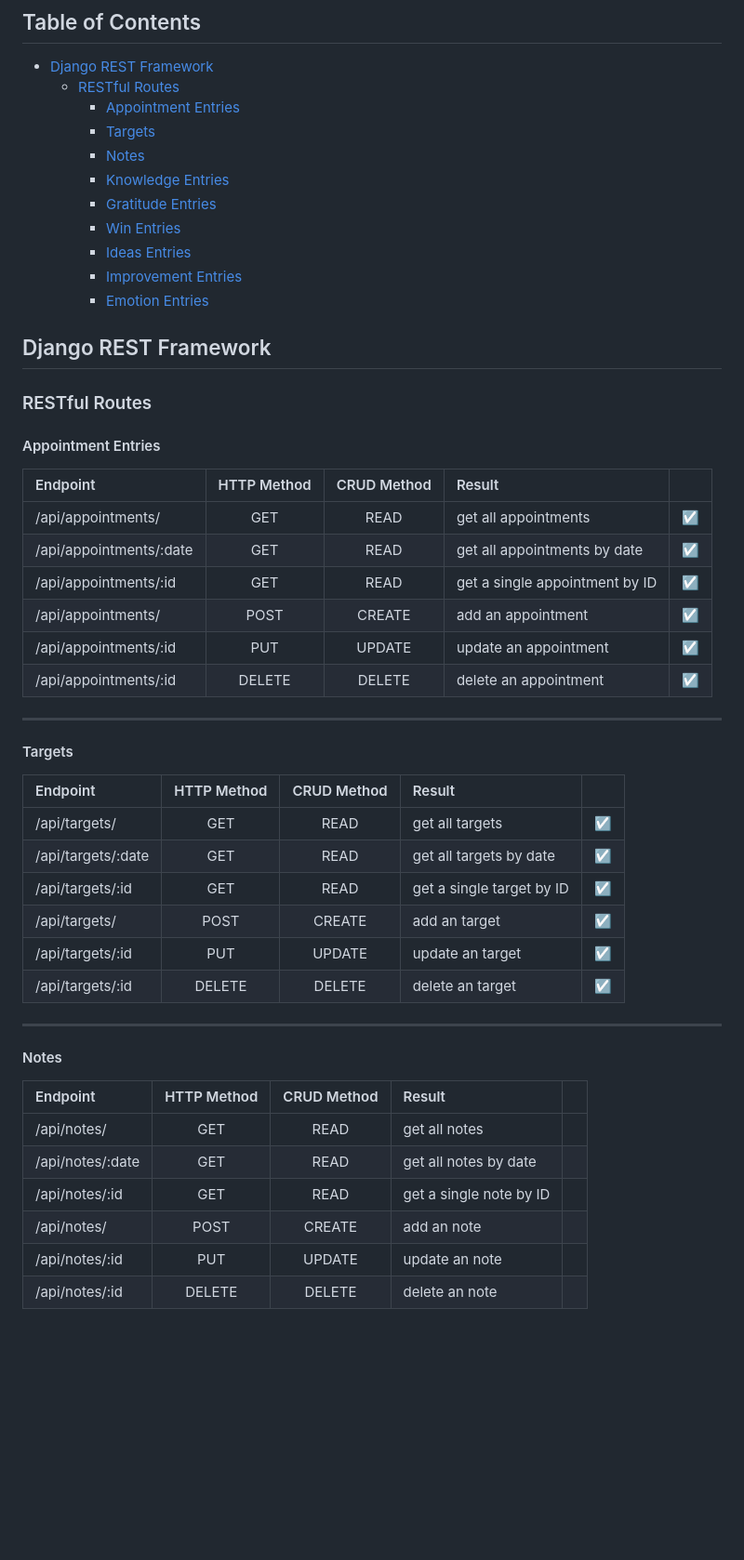
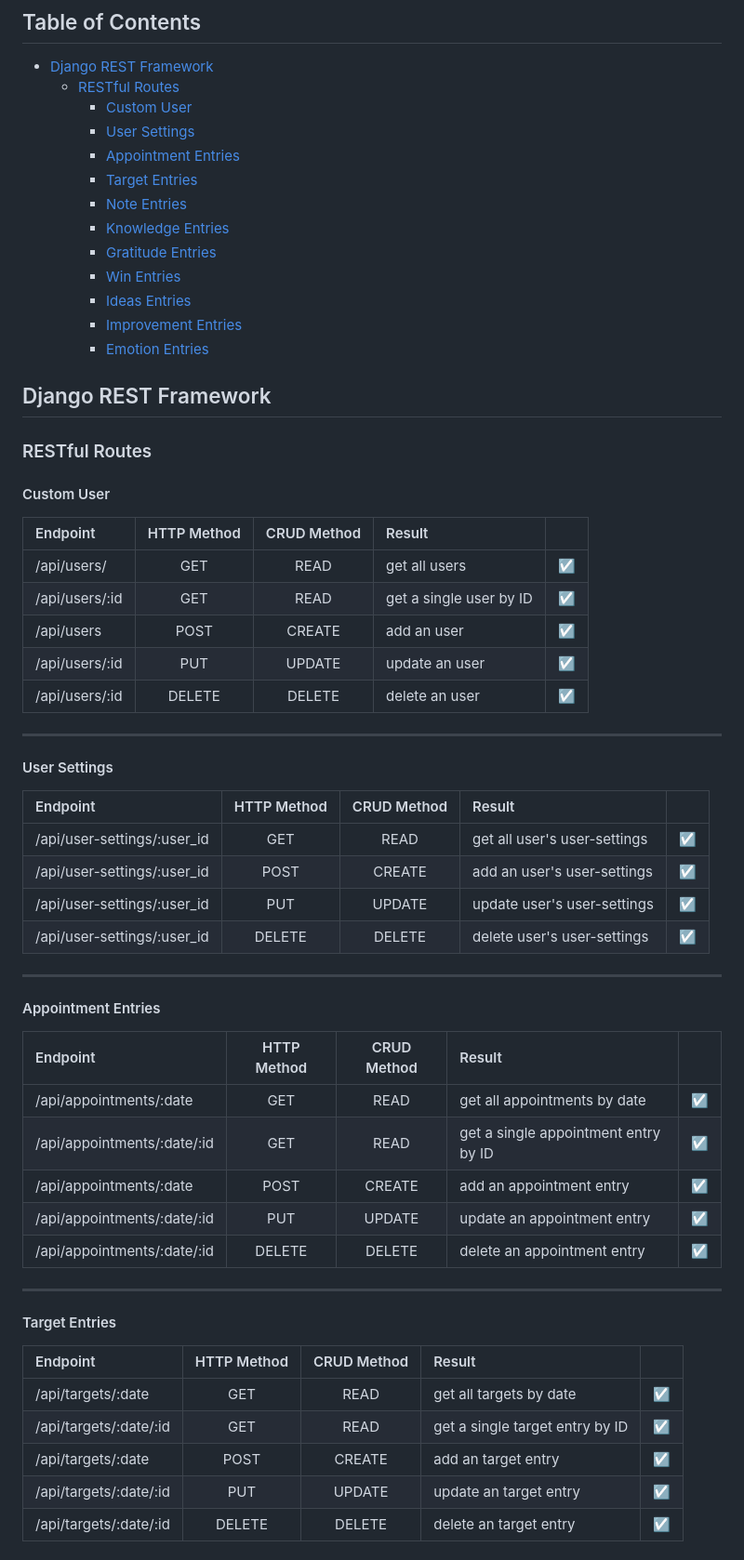
Before and after one commit to halfpintutopia/mindful-minutes, a Markdown page: docs/testing/testing.md, the part around one of its changes. Shown at 93% size. Rendered like a GitHub page; blank space fills up the shorter version.

```diff
--- a/docs/testing/testing.md
+++ b/docs/testing/testing.md
@@ -6,9 +6,11 @@
 ## Table of Contents
 - [Django REST Framework](#django-rest-framework)
   - [RESTful Routes](#restful-routes)
+    - [Custom User](#custom-user)
+    - [User Settings](#user-settings)
     - [Appointment Entries](#appointment-entries)
-    - [Targets](#targets)
-    - [Notes](#notes)
+    - [Target Entries](#target-entries)
+    - [Note Entries](#note-entries)
     - [Knowledge Entries](#knowledge-entries)
     - [Gratitude Entries](#gratitude-entries)
     - [Win Entries](#win-entries)
@@ -20,39 +22,48 @@
 
 ### RESTful Routes
 
-#### Appointment Entries
+#### Custom User
 
-| Endpoint                | HTTP Method | CRUD Method | Result                         |         |
-| :---------------------- | :---------: | :---------: | :----------------------------- | ------- |
-| /api/appointments/      |     GET     |    READ     | get all appointments           | &#9745; |
-| /api/appointments/:date |     GET     |    READ     | get all appointments by date   | &#9745; |
-| /api/appointments/:id   |     GET     |    READ     | get a single appointment by ID | &#9745; |
-| /api/appointments/      |    POST     |   CREATE    | add an appointment             | &#9745; |
-| /api/appointments/:id   |     PUT     |   UPDATE    | update an appointment          | &#9745; |
-| /api/appointments/:id   |   DELETE    |   DELETE    | delete an appointment          | &#9745; |
+| Endpoint       | HTTP Method | CRUD Method | Result                  |         |
+| :------------- | :---------: | :---------: | :---------------------- | ------- |
+| /api/users/    |     GET     |    READ     | get all users           | &#9745; |
+| /api/users/:id |     GET     |    READ     | get a single user by ID | &#9745; |
+| /api/users     |    POST     |   CREATE    | add an user             | &#9745; |
+| /api/users/:id |     PUT     |   UPDATE    | update an user          | &#9745; |
+| /api/users/:id |   DELETE    |   DELETE    | delete an user          | &#9745; |
 
 ---
 
-#### Targets
+#### User Settings
 
-| Endpoint           | HTTP Method | CRUD Method | Result                    |         |
-| :----------------- | :---------: | :---------: | :------------------------ | ------- |
-| /api/targets/      |     GET     |    READ     | get all targets           | &#9745; |
-| /api/targets/:date |     GET     |    READ     | get all targets by date   | &#9745; |
-| /api/targets/:id   |     GET     |    READ     | get a single target by ID | &#9745; |
-| /api/targets/      |    POST     |   CREATE    | add an target             | &#9745; |
-| /api/targets/:id   |     PUT     |   UPDATE    | update an target          | &#9745; |
-| /api/targets/:id   |   DELETE    |   DELETE    | delete an target          | &#9745; |
+| Endpoint                    | HTTP Method | CRUD Method | Result                       |         |
+| :-------------------------- | :---------: | :---------: | :--------------------------- | ------- |
+| /api/user-settings/:user_id |     GET     |    READ     | get all user's user-settings | &#9745; |
+| /api/user-settings/:user_id |    POST     |   CREATE    | add an user's user-settings  | &#9745; |
+| /api/user-settings/:user_id |     PUT     |   UPDATE    | update user's user-settings  | &#9745; |
+| /api/user-settings/:user_id |   DELETE    |   DELETE    | delete user's user-settings  | &#9745; |
 
 ---
 
-#### Notes
+#### Appointment Entries
 
-| Endpoint         | HTTP Method | CRUD Method | Result                  |     |
-| :--------------- | :---------: | :---------: | :---------------------- | --- |
-| /api/notes/      |     GET     |    READ     | get all notes           |     |
-| /api/notes/:date |     GET     |    READ     | get all notes by date   |     |
-| /api/notes/:id   |     GET     |    READ     | get a single note by ID |     |
-| /api/notes/      |    POST     |   CREATE    | add an note             |     |
-| /api/notes/:id   |     PUT     |   UPDATE    | update an note          |     |
-| /api/notes/:id   |   DELETE    |   DELETE    | delete an note          |     |
+| Endpoint                    | HTTP Method | CRUD Method | Result                               |         |
+| :-------------------------- | :---------: | :---------: | :----------------------------------- | ------- |
+| /api/appointments/:date     |     GET     |    READ     | get all appointments by date         | &#9745; |
+| /api/appointments/:date/:id |     GET     |    READ     | get a single appointment entry by ID | &#9745; |
+| /api/appointments/:date     |    POST     |   CREATE    | add an appointment entry             | &#9745; |
+| /api/appointments/:date/:id |     PUT     |   UPDATE    | update an appointment entry          | &#9745; |
+| /api/appointments/:date/:id |   DELETE    |   DELETE    | delete an appointment entry          | &#9745; |
+
+---
+
+#### Target Entries
+
+| Endpoint               | HTTP Method | CRUD Method | Result                          |         |
+| :--------------------- | :---------: | :---------: | :------------------------------ | ------- |
+| /api/targets/:date     |     GET     |    READ     | get all targets by date         | &#9745; |
+| /api/targets/:date/:id |     GET     |    READ     | get a single target entry by ID | &#9745; |
+| /api/targets/:date     |    POST     |   CREATE    | add an target entry             | &#9745; |
+| /api/targets/:date/:id |     PUT     |   UPDATE    | update an target entry          | &#9745; |
+| /api/targets/:date/:id |   DELETE    |   DELETE    | delete an target entry          | &#9745; |
+
```
Also changed, not shown: other parts of docs/testing/testing.md (+46 -40 lines).
